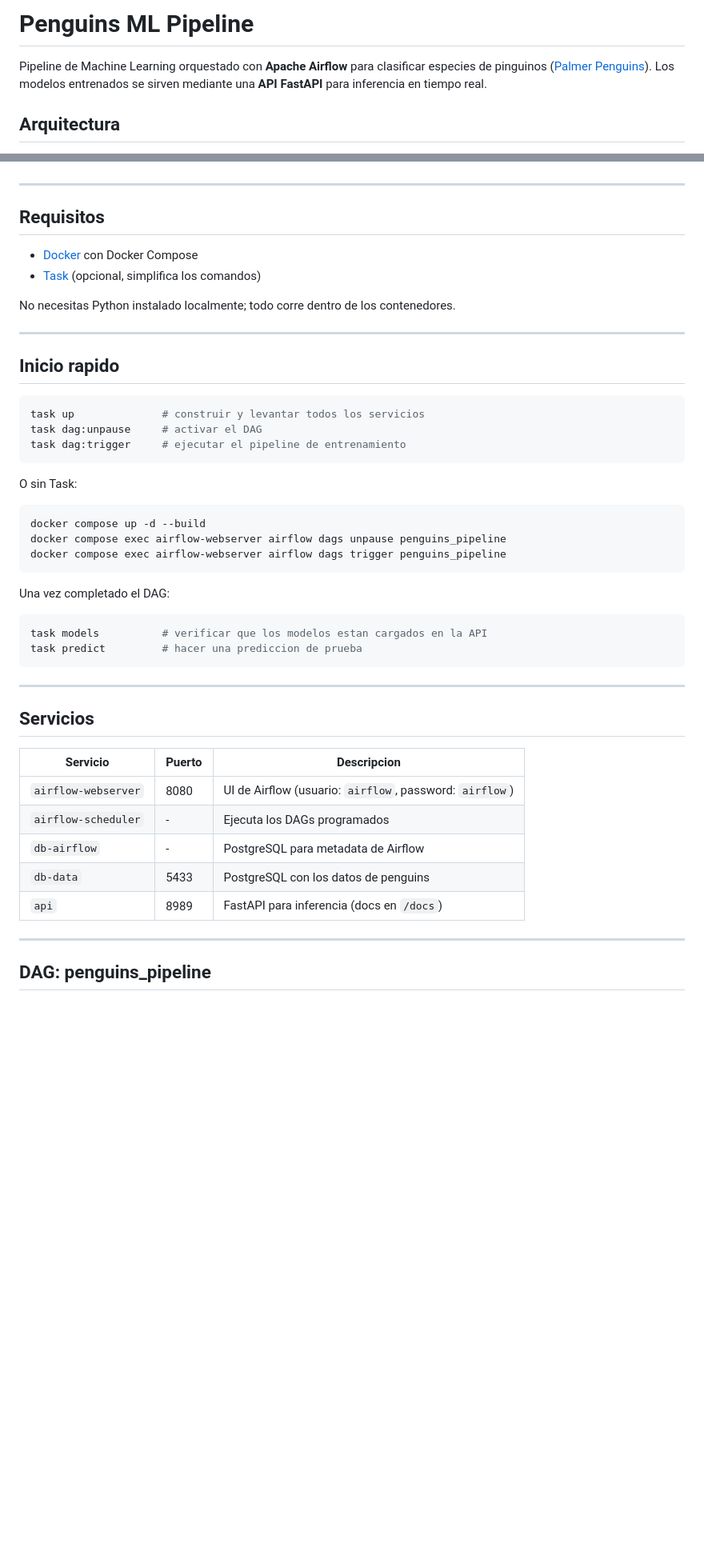
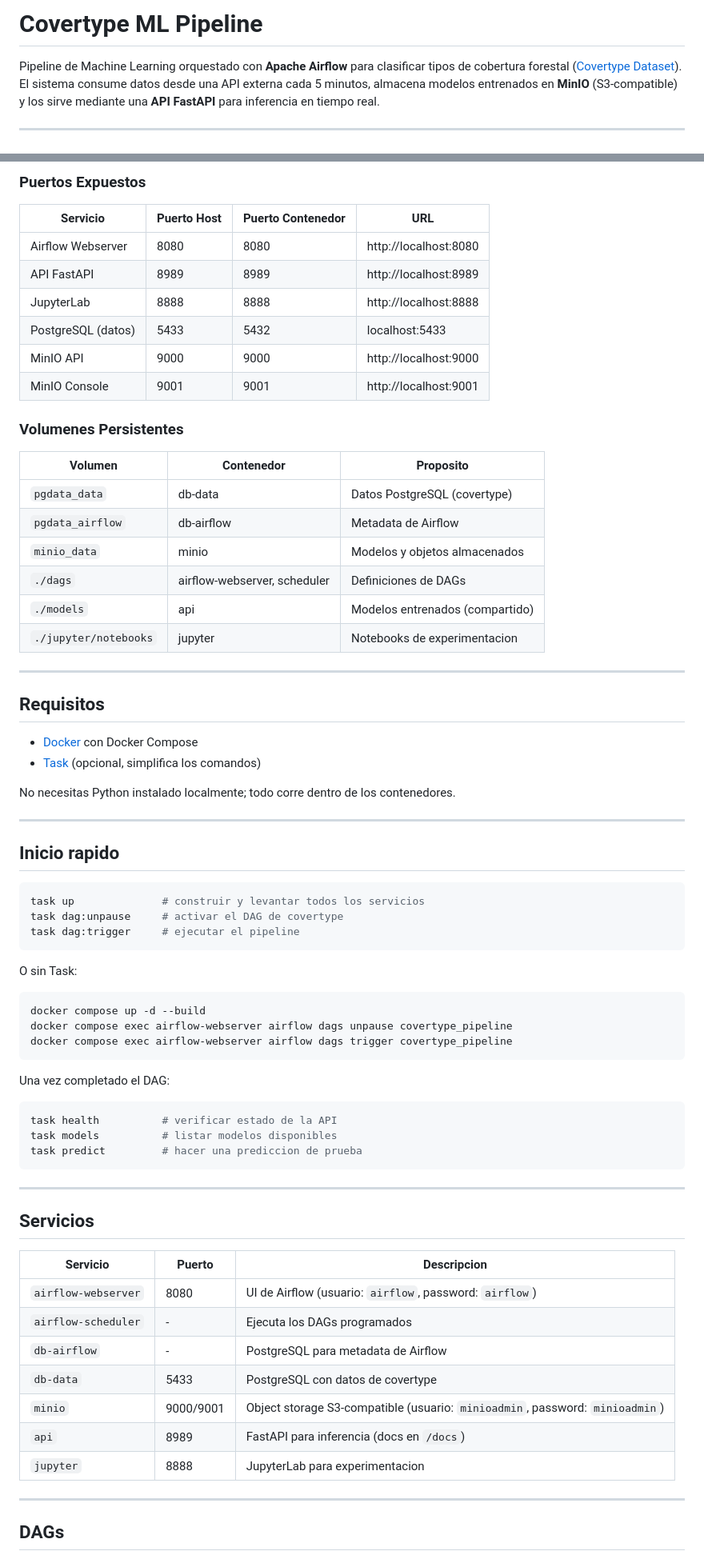
Before and after one commit to CamiloGarcia06/Mlops_talleres, a Markdown page: README.md, 2 parts joined by grey strips. Shown at 80% size. Rendered like a GitHub page; blank space fills up the shorter version.

Commit message:
[ADD] Documentacion de flujos y arquitectura.

````diff
--- a/README.md
+++ b/README.md
@@ -1,6 +1,6 @@
-# Penguins ML Pipeline
+# Covertype ML Pipeline
 
-Pipeline de Machine Learning orquestado con **Apache Airflow** para clasificar especies de pinguinos ([Palmer Penguins](https://allisonhorst.github.io/palmerpenguins/)). Los modelos entrenados se sirven mediante una **API FastAPI** para inferencia en tiempo real.
+Pipeline de Machine Learning orquestado con **Apache Airflow** para clasificar tipos de cobertura forestal ([Covertype Dataset](https://archive.ics.uci.edu/dataset/31/covertype)). El sistema consume datos desde una API externa cada 5 minutos, almacena modelos entrenados en **MinIO** (S3-compatible) y los sirve mediante una **API FastAPI** para inferencia en tiempo real.
 
-## Arquitectura
+---
 
@@ -32,3 +147,24 @@ Pipeline de Machine Learning orquestado con **Apache Airflow** para clasificar e
+### Puertos Expuestos
+
+| Servicio | Puerto Host | Puerto Contenedor | URL |
+|----------|-------------|-------------------|-----|
+| Airflow Webserver | 8080 | 8080 | http://localhost:8080 |
+| API FastAPI | 8989 | 8989 | http://localhost:8989 |
+| JupyterLab | 8888 | 8888 | http://localhost:8888 |
+| PostgreSQL (datos) | 5433 | 5432 | localhost:5433 |
+| MinIO API | 9000 | 9000 | http://localhost:9000 |
+| MinIO Console | 9001 | 9001 | http://localhost:9001 |
+
+### Volumenes Persistentes
+
+| Volumen | Contenedor | Proposito |
+|---------|------------|-----------|
+| `pgdata_data` | db-data | Datos PostgreSQL (covertype) |
+| `pgdata_airflow` | db-airflow | Metadata de Airflow |
+| `minio_data` | minio | Modelos y objetos almacenados |
+| `./dags` | airflow-webserver, scheduler | Definiciones de DAGs |
+| `./models` | api | Modelos entrenados (compartido) |
+| `./jupyter/notebooks` | jupyter | Notebooks de experimentacion |
 
 ---
 
@@ -45,22 +181,23 @@ No necesitas Python instalado localmente; todo corre dentro de los contenedores.
 
 ```bash
 task up              # construir y levantar todos los servicios
-task dag:unpause     # activar el DAG
-task dag:trigger     # ejecutar el pipeline de entrenamiento
+task dag:unpause     # activar el DAG de covertype
+task dag:trigger     # ejecutar el pipeline
 ```
 
 O sin Task:
 
 ```bash
 docker compose up -d --build
-docker compose exec airflow-webserver airflow dags unpause penguins_pipeline
-docker compose exec airflow-webserver airflow dags trigger penguins_pipeline
+docker compose exec airflow-webserver airflow dags unpause covertype_pipeline
+docker compose exec airflow-webserver airflow dags trigger covertype_pipeline
 ```
 
 Una vez completado el DAG:
 
 ```bash
-task models          # verificar que los modelos estan cargados en la API
+task health          # verificar estado de la API
+task models          # listar modelos disponibles
 task predict         # hacer una prediccion de prueba
 ```
 
@@ -73,10 +210,12 @@ task predict         # hacer una prediccion de prueba
 | `airflow-webserver` | 8080 | UI de Airflow (usuario: `airflow`, password: `airflow`) |
 | `airflow-scheduler` | - | Ejecuta los DAGs programados |
 | `db-airflow` | - | PostgreSQL para metadata de Airflow |
-| `db-data` | 5433 | PostgreSQL con los datos de penguins |
+| `db-data` | 5433 | PostgreSQL con datos de covertype |
+| `minio` | 9000/9001 | Object storage S3-compatible (usuario: `minioadmin`, password: `minioadmin`) |
 | `api` | 8989 | FastAPI para inferencia (docs en `/docs`) |
+| `jupyter` | 8888 | JupyterLab para experimentacion |
 
 ---
 
-## DAG: penguins_pipeline
+## DAGs
 
````
Also changed, not shown: other parts of README.md (+208 -80 lines).
